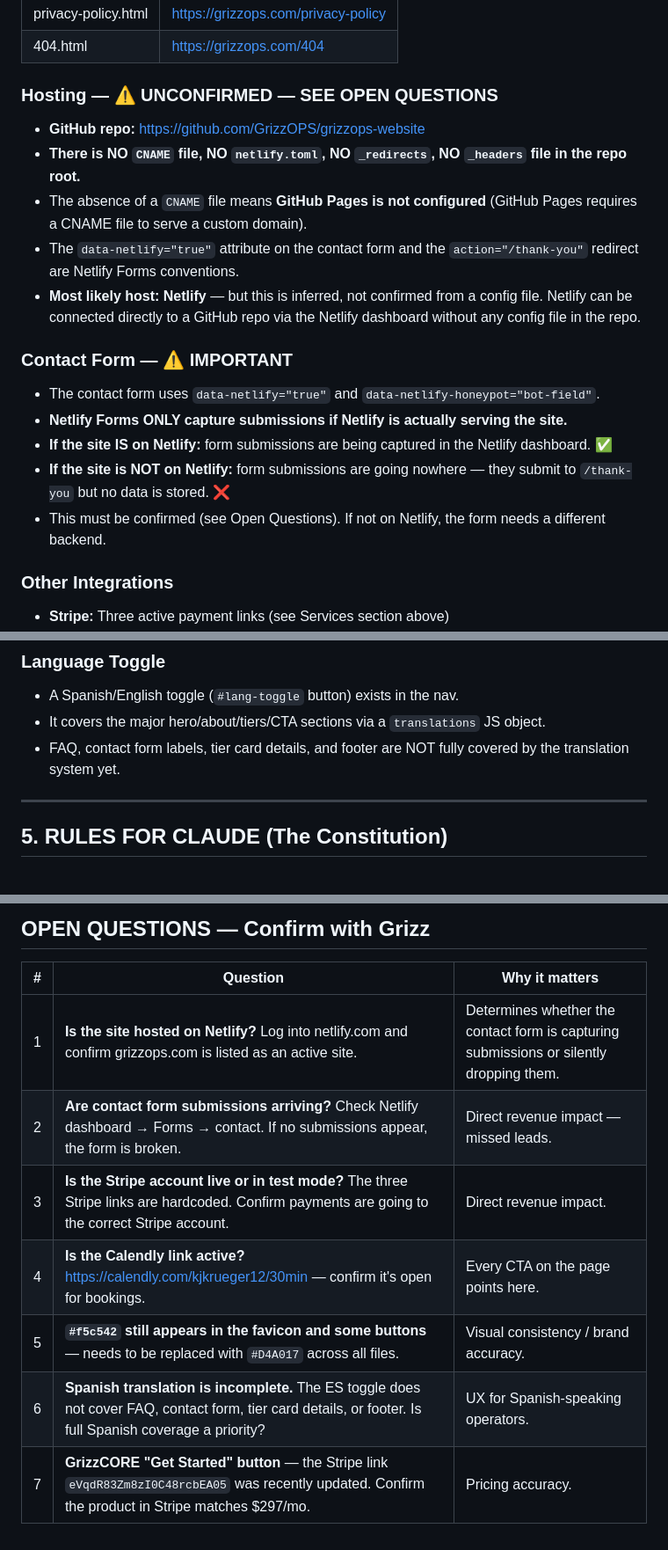
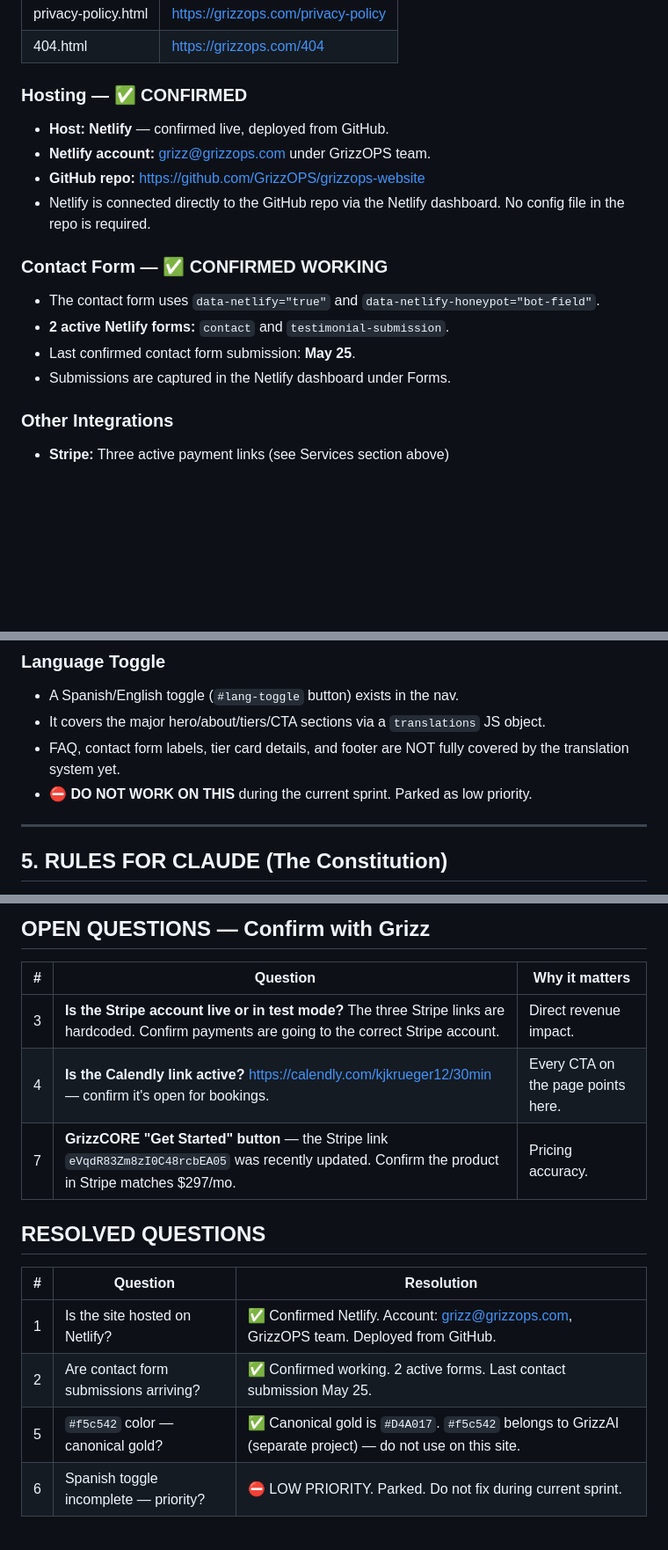
Before and after one commit to GrizzOPS/grizzops-website, a Markdown page: CLAUDE.md, 3 parts joined by grey strips. Shown at 88% size. Rendered like a GitHub page; blank space fills up the shorter version.

Commit message:
Update CLAUDE.md: resolve hosting, forms, gold color, and Spanish toggle questions
Co-Authored-By: Claude Sonnet 4.6 <noreply@anthropic.com>

```diff
--- a/CLAUDE.md
+++ b/CLAUDE.md
@@ -108,19 +108,17 @@ All three tiers are live on the site. Prices and descriptions below are pulled d
 | privacy-policy.html | https://grizzops.com/privacy-policy |
 | 404.html | https://grizzops.com/404 |
 
-### Hosting — ⚠️ UNCONFIRMED — SEE OPEN QUESTIONS
+### Hosting — ✅ CONFIRMED
+- **Host: Netlify** — confirmed live, deployed from GitHub.
+- **Netlify account:** grizz@grizzops.com under GrizzOPS team.
 - **GitHub repo:** https://github.com/GrizzOPS/grizzops-website
-- **There is NO `CNAME` file, NO `netlify.toml`, NO `_redirects`, NO `_headers` file in the repo root.**
-- The absence of a `CNAME` file means **GitHub Pages is not configured** (GitHub Pages requires a CNAME file to serve a custom domain).
-- The `data-netlify="true"` attribute on the contact form and the `action="/thank-you"` redirect are Netlify Forms conventions.
-- **Most likely host: Netlify** — but this is inferred, not confirmed from a config file. Netlify can be connected directly to a GitHub repo via the Netlify dashboard without any config file in the repo.
+- Netlify is connected directly to the GitHub repo via the Netlify dashboard. No config file in the repo is required.
 
-### Contact Form — ⚠️ IMPORTANT
+### Contact Form — ✅ CONFIRMED WORKING
 - The contact form uses `data-netlify="true"` and `data-netlify-honeypot="bot-field"`.
-- **Netlify Forms ONLY capture submissions if Netlify is actually serving the site.**
-- **If the site IS on Netlify:** form submissions are being captured in the Netlify dashboard. ✅
-- **If the site is NOT on Netlify:** form submissions are going nowhere — they submit to `/thank-you` but no data is stored. ❌
-- This must be confirmed (see Open Questions). If not on Netlify, the form needs a different backend.
+- **2 active Netlify forms:** `contact` and `testimonial-submission`.
+- Last confirmed contact form submission: **May 25**.
+- Submissions are captured in the Netlify dashboard under Forms.
 
 ### Other Integrations
 - **Stripe:** Three active payment links (see Services section above)
@@ -133,6 +131,7 @@ All three tiers are live on the site. Prices and descriptions below are pulled d
 - A Spanish/English toggle (`#lang-toggle` button) exists in the nav.
 - It covers the major hero/about/tiers/CTA sections via a `translations` JS object.
 - FAQ, contact form labels, tier card details, and footer are NOT fully covered by the translation system yet.
+- **⛔ DO NOT WORK ON THIS** during the current sprint. Parked as low priority.
 
 ---
 
@@ -156,10 +155,15 @@ All three tiers are live on the site. Prices and descriptions below are pulled d
 
 | # | Question | Why it matters |
 |---|---|---|
-| 1 | **Is the site hosted on Netlify?** Log into netlify.com and confirm grizzops.com is listed as an active site. | Determines whether the contact form is capturing submissions or silently dropping them. |
-| 2 | **Are contact form submissions arriving?** Check Netlify dashboard → Forms → contact. If no submissions appear, the form is broken. | Direct revenue impact — missed leads. |
 | 3 | **Is the Stripe account live or in test mode?** The three Stripe links are hardcoded. Confirm payments are going to the correct Stripe account. | Direct revenue impact. |
 | 4 | **Is the Calendly link active?** https://calendly.com/kjkrueger12/30min — confirm it's open for bookings. | Every CTA on the page points here. |
-| 5 | **`#f5c542` still appears in the favicon and some buttons** — needs to be replaced with `#D4A017` across all files. | Visual consistency / brand accuracy. |
-| 6 | **Spanish translation is incomplete.** The ES toggle does not cover FAQ, contact form, tier card details, or footer. Is full Spanish coverage a priority? | UX for Spanish-speaking operators. |
 | 7 | **GrizzCORE "Get Started" button** — the Stripe link `eVqdR83Zm8zI0C48rcbEA05` was recently updated. Confirm the product in Stripe matches $297/mo. | Pricing accuracy. |
+
+## RESOLVED QUESTIONS
+
+| # | Question | Resolution |
+|---|---|---|
+| 1 | Is the site hosted on Netlify? | ✅ Confirmed Netlify. Account: grizz@grizzops.com, GrizzOPS team. Deployed from GitHub. |
+| 2 | Are contact form submissions arriving? | ✅ Confirmed working. 2 active forms. Last contact submission May 25. |
+| 5 | `#f5c542` color — canonical gold? | ✅ Canonical gold is `#D4A017`. `#f5c542` belongs to GrizzAI (separate project) — do not use on this site. |
+| 6 | Spanish toggle incomplete — priority? | ⛔ LOW PRIORITY. Parked. Do not fix during current sprint. |
```
